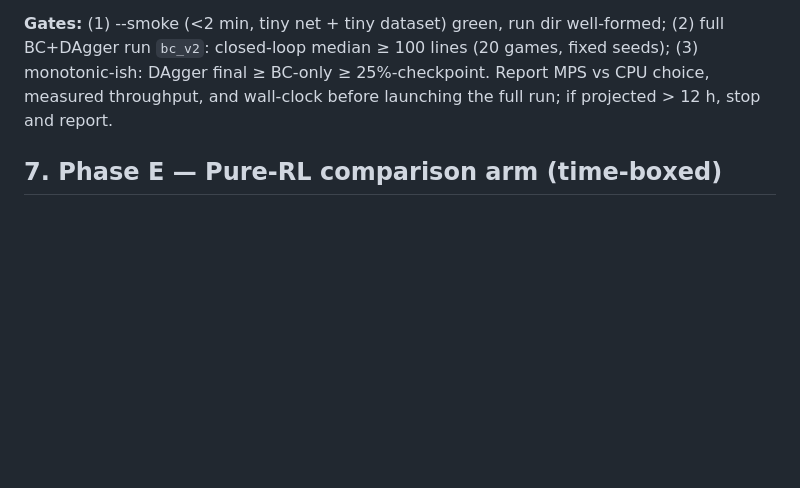
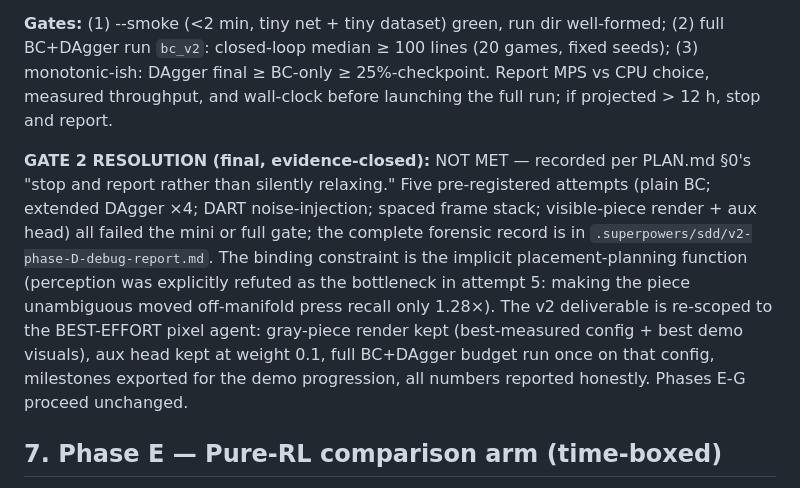
Before and after one commit to Gnzaga/tetris-rl, a Markdown page: PLAN2.md, the part around the change. Drawn GitHub-style; blank space fills up the shorter version.

Commit message:
phase2-plan: gate-2 recorded NOT MET after 5 attempts; re-scope to best-effort pixel agent

```diff
--- a/PLAN2.md
+++ b/PLAN2.md
@@ -84,6 +84,8 @@ Dataset: expert plays ~25k pieces (~3M decision frames) across seeded games; sto
 
 **Gates:** (1) --smoke (<2 min, tiny net + tiny dataset) green, run dir well-formed; (2) full BC+DAgger run `bc_v2`: closed-loop median ≥ 100 lines (20 games, fixed seeds); (3) monotonic-ish: DAgger final ≥ BC-only ≥ 25%-checkpoint. Report MPS vs CPU choice, measured throughput, and wall-clock before launching the full run; if projected > 12 h, stop and report.
 
+**GATE 2 RESOLUTION (final, evidence-closed):** NOT MET — recorded per PLAN.md §0's "stop and report rather than silently relaxing." Five pre-registered attempts (plain BC; extended DAgger ×4; DART noise-injection; spaced frame stack; visible-piece render + aux head) all failed the mini or full gate; the complete forensic record is in `.superpowers/sdd/v2-phase-D-debug-report.md`. The binding constraint is the implicit placement-planning function (perception was explicitly refuted as the bottleneck in attempt 5: making the piece unambiguous moved off-manifold press recall only 1.28×). The v2 deliverable is re-scoped to the BEST-EFFORT pixel agent: gray-piece render kept (best-measured config + best demo visuals), aux head kept at weight 0.1, full BC+DAgger budget run once on that config, milestones exported for the demo progression, all numbers reported honestly. Phases E-G proceed unchanged.
+
 ## 7. Phase E — Pure-RL comparison arm (time-boxed)
 
 `tetris/ppo.py` + `scripts/train_ppo.py`: minimal PPO-clip, GAE(λ=0.95), γ=0.99, entropy bonus 0.01, 16 parallel frame envs, rollout 128 decisions/env, 4 epochs/batch, lr 2.5e-4, same PolicyNet from scratch. Reward per §1 (clear_points at lock, −10 terminal, nothing else). HARD time-box: `--max-hours 4` (or 5M decision frames, whichever first) — the trainer exits cleanly at the box and writes its final checkpoint/eval regardless of performance.
```
